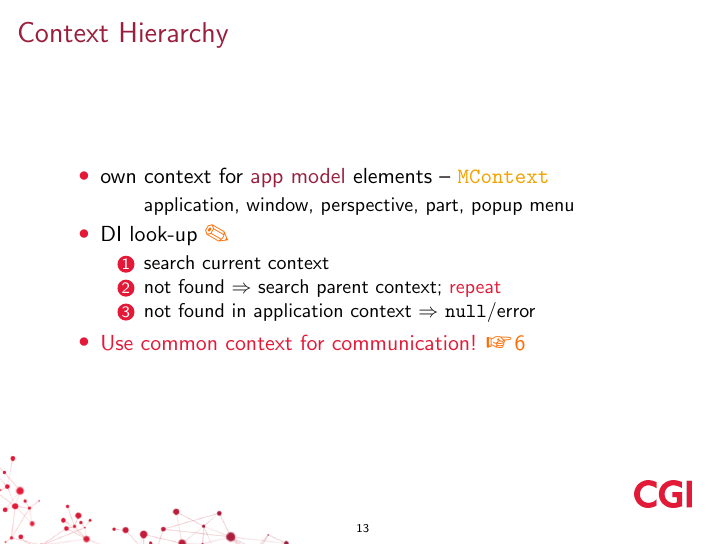
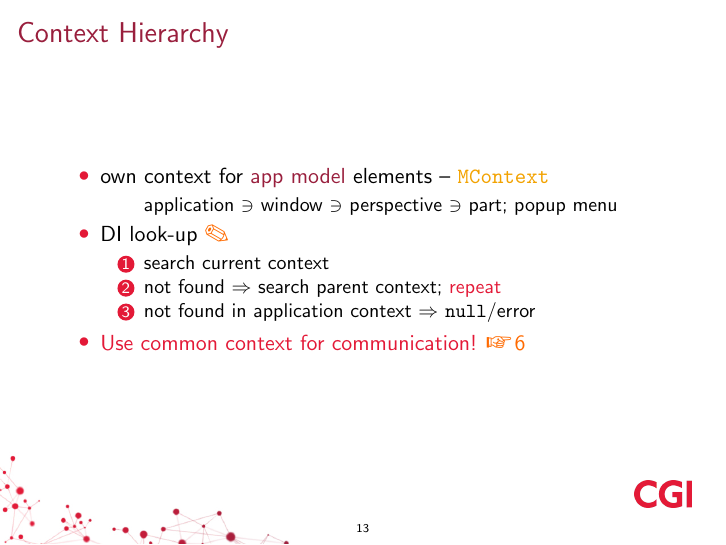
Before and after one commit to martinbayer/com.cgi.example.e4.rcp, LaTeX slides (prezentation/prezentation.tex): page 13 of 29. Compiled offline with pdfLaTeX.

Commit message:
use "in" instead of "," in context hierarchy

```diff
--- a/prezentation/prezentation.tex
+++ b/prezentation/prezentation.tex
@@ -161,7 +160,7 @@
 \begin{frame}{Context Hierarchy}%<<<
 	\begin{itemize}
 		\item own context for \str{app model} elements -- \ttt{MContext}\\
-			\singleindent{application, window, perspective, part, popup menu}
+			\singleindent{application $\ni$ window $\ni$ perspective $\ni$ part; popup menu}
 
 		\item DI look-up \fig
 			\begin{enumerate}
```
Also changed, not shown: prezentation/prezentation.tex (1 more changed lines).
